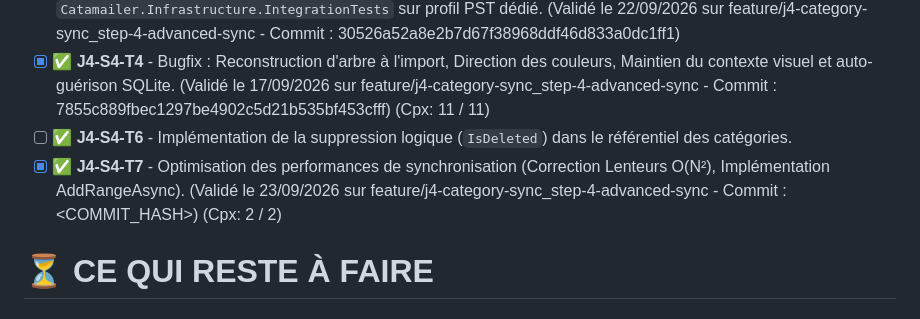
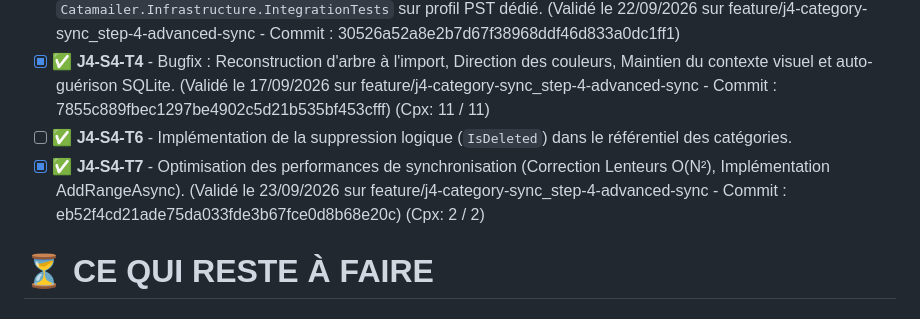
Before and after one commit to vramona/Catamailer, a Markdown page: specs/ToDoList.md, the part around the change. GitHub-like rendering.

Commit message:
docs: Tracabilite de la tache (Code Hash: eb52f4cd21ade75da033fde3b67fce0d8b68e20c)

```diff
--- a/specs/ToDoList.md
+++ b/specs/ToDoList.md
@@ -72,7 +72,7 @@
 - [x] ✅ **J4-S4-T3** - Infrastructure & Tests : Ajout de `RenameCategory` au Wrapper, création du projet `Catamailer.Infrastructure.IntegrationTests` sur profil PST dédié. (Validé le 22/09/2026 sur feature/j4-category-sync_step-4-advanced-sync - Commit : 30526a52a8e2b7d67f38968ddf46d833a0dc1ff1)
 - [x] ✅ **J4-S4-T4** - Bugfix : Reconstruction d'arbre à l'import, Direction des couleurs, Maintien du contexte visuel et auto-guérison SQLite. (Validé le 17/09/2026 sur feature/j4-category-sync_step-4-advanced-sync - Commit : 7855c889fbec1297be4902c5d21b535bf453cfff) (Cpx: 11 / 11)
 - [ ] ✅ **J4-S4-T6** - Implémentation de la suppression logique (`IsDeleted`) dans le référentiel des catégories.
-- [x] ✅ **J4-S4-T7** - Optimisation des performances de synchronisation (Correction Lenteurs O(N²), Implémentation AddRangeAsync). (Validé le 23/09/2026 sur feature/j4-category-sync_step-4-advanced-sync - Commit : <COMMIT_HASH>) (Cpx: 2 / 2)
+- [x] ✅ **J4-S4-T7** - Optimisation des performances de synchronisation (Correction Lenteurs O(N²), Implémentation AddRangeAsync). (Validé le 23/09/2026 sur feature/j4-category-sync_step-4-advanced-sync - Commit : eb52f4cd21ade75da033fde3b67fce0d8b68e20c) (Cpx: 2 / 2)
 
 # ⏳ CE QUI RESTE À FAIRE
 
```
